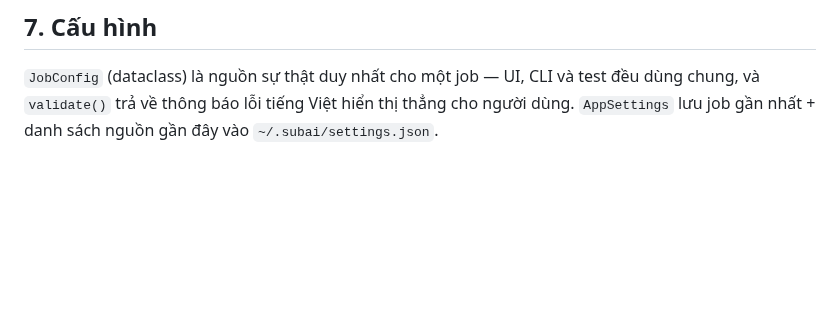
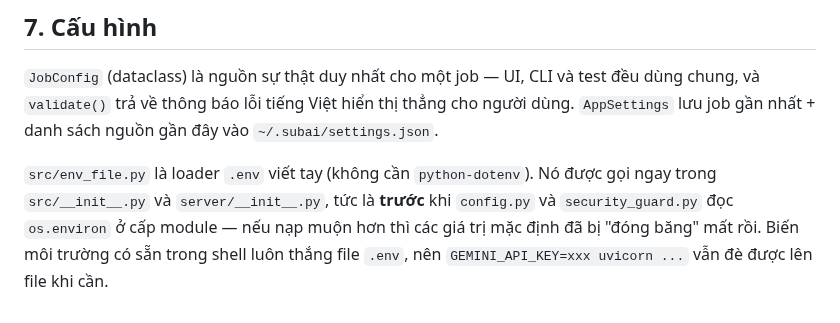
Before and after one commit to vanhn-95/ANHVAN, a Markdown page: docs/ARCHITECTURE.md, the part around the change. GitHub-like rendering; blank space fills up the shorter version.

```diff
--- a/docs/ARCHITECTURE.md
+++ b/docs/ARCHITECTURE.md
@@ -104,3 +104,9 @@ vừa là sidechain điều khiển nén nhạc nền. `attack=20ms` để nhạ
 `JobConfig` (dataclass) là nguồn sự thật duy nhất cho một job — UI, CLI và test đều dùng
 chung, và `validate()` trả về thông báo lỗi tiếng Việt hiển thị thẳng cho người dùng.
 `AppSettings` lưu job gần nhất + danh sách nguồn gần đây vào `~/.subai/settings.json`.
+
+`src/env_file.py` là loader `.env` viết tay (không cần `python-dotenv`). Nó được gọi ngay
+trong `src/__init__.py` và `server/__init__.py`, tức là **trước** khi `config.py` và
+`security_guard.py` đọc `os.environ` ở cấp module — nếu nạp muộn hơn thì các giá trị mặc
+định đã bị "đóng băng" mất rồi. Biến môi trường có sẵn trong shell luôn thắng file `.env`,
+nên `GEMINI_API_KEY=xxx uvicorn ...` vẫn đè được lên file khi cần.
```
Also changed, not shown: README.md (+11 -4 lines), docs/SETUP.md (added, +175 -0 lines), docs/screenshot-env.png, docs/screenshot-job.png, 12 other files.
